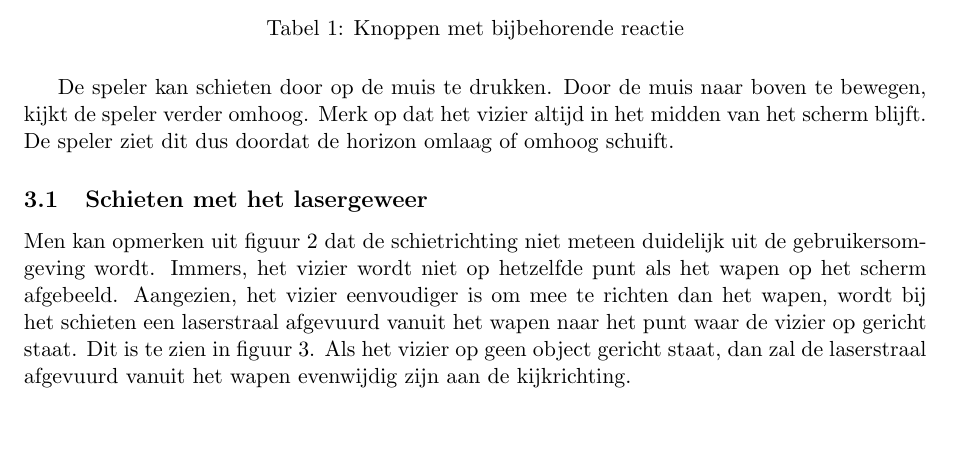
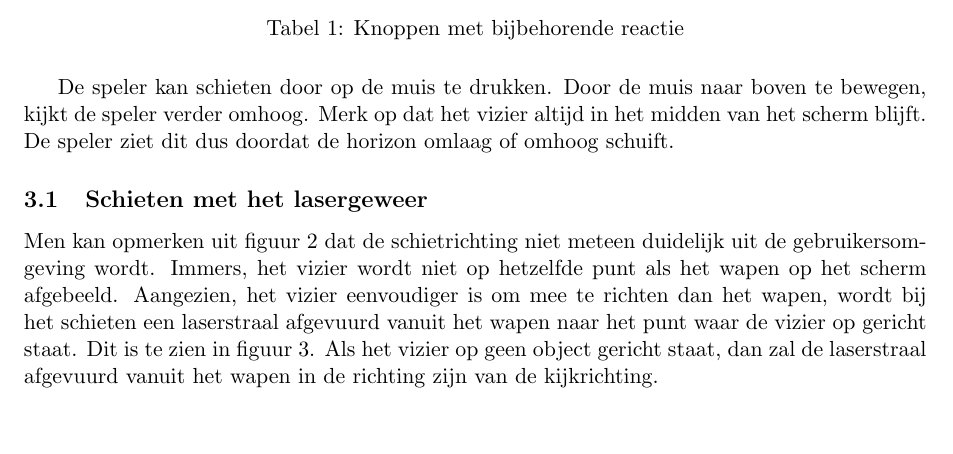
Before and after one commit to timvdalen/OGO-2.3, a LaTeX paper (documentation/documentation.tex, which reads documentation/informal.tex): part of page 7 of 9, cut so that both start at the same text. Compiled offline with pdfLaTeX.

Commit message:
Informele specificatie
zin verbeterd 2

```diff
--- a/documentation/informal.tex
+++ b/documentation/informal.tex
@@ -75,7 +75,7 @@ De besturing van de robot kan met de \textsc{wasd}-toetsencombinatie of door geb
 De speler kan schieten door op de muis te drukken. Door de muis naar boven te bewegen, kijkt de speler verder omhoog. Merk op dat het vizier altijd in het midden van het scherm blijft. De speler ziet dit dus doordat de horizon omlaag of omhoog schuift.
 \FloatBarrier
 \subsection{Schieten met het lasergeweer}
-Men kan opmerken uit figuur \ref{fig:UI} dat de schietrichting niet meteen duidelijk uit de gebruikersomgeving wordt. Immers, het vizier wordt niet op hetzelfde punt als het wapen op het scherm afgebeeld. Aangezien, het vizier eenvoudiger is om mee te richten dan het wapen, wordt bij het schieten een laserstraal afgevuurd vanuit het wapen naar het punt waar de vizier op gericht staat. Dit is te zien in figuur \ref{fig:COL}.  Als het vizier op geen object gericht staat, dan zal de laserstraal afgevuurd vanuit het wapen evenwijdig zijn aan de kijkrichting.
+Men kan opmerken uit figuur \ref{fig:UI} dat de schietrichting niet meteen duidelijk uit de gebruikersomgeving wordt. Immers, het vizier wordt niet op hetzelfde punt als het wapen op het scherm afgebeeld. Aangezien, het vizier eenvoudiger is om mee te richten dan het wapen, wordt bij het schieten een laserstraal afgevuurd vanuit het wapen naar het punt waar de vizier op gericht staat. Dit is te zien in figuur \ref{fig:COL}.  Als het vizier op geen object gericht staat, dan zal de laserstraal afgevuurd vanuit het wapen in de richting zijn van de kijkrichting.
 
 \begin{figure}[H]
 \includegraphics[width=0.9\textwidth]{Graphics/Collision.eps}
```
